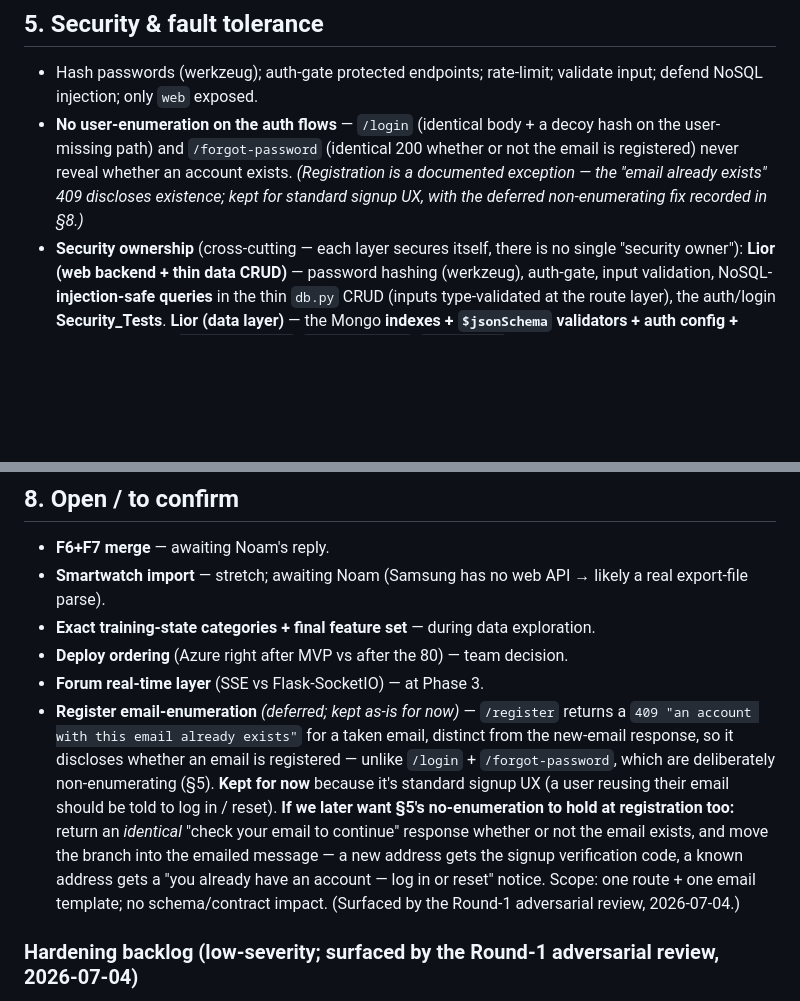
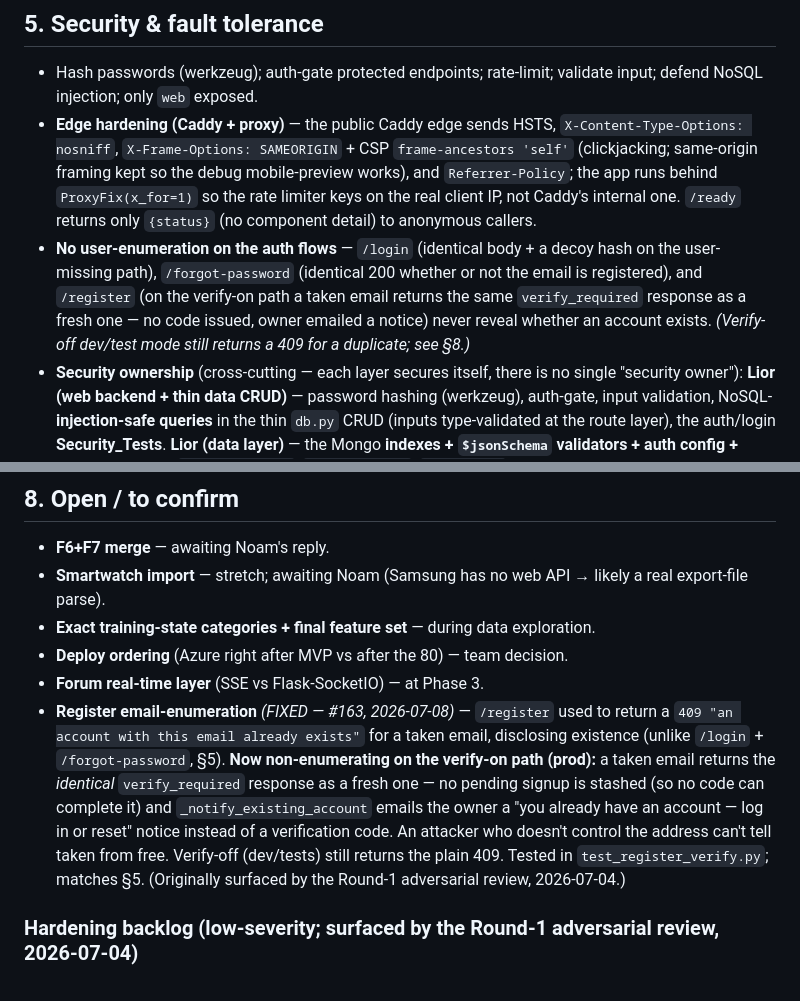
Before and after one commit to LiorBenSidi/work-smarter-not-harder, a Markdown page: docs/DESIGN.md, 2 parts joined by grey strips. GitHub-like rendering; blank space fills up the shorter version.

```diff
--- a/docs/DESIGN.md
+++ b/docs/DESIGN.md
@@ -50,7 +50,8 @@ One pipeline, two capabilities:
 
 ## 5. Security & fault tolerance
 - Hash passwords (werkzeug); auth-gate protected endpoints; rate-limit; validate input; defend NoSQL injection; only `web` exposed.
-- **No user-enumeration on the auth flows** — `/login` (identical body + a decoy hash on the user-missing path) and `/forgot-password` (identical 200 whether or not the email is registered) never reveal whether an account exists. *(Registration is a documented exception — the "email already exists" 409 discloses existence; kept for standard signup UX, with the deferred non-enumerating fix recorded in §8.)*
+- **Edge hardening (Caddy + proxy)** — the public Caddy edge sends HSTS, `X-Content-Type-Options: nosniff`, `X-Frame-Options: SAMEORIGIN` + CSP `frame-ancestors 'self'` (clickjacking; same-origin framing kept so the debug mobile-preview works), and `Referrer-Policy`; the app runs behind `ProxyFix(x_for=1)` so the rate limiter keys on the real client IP, not Caddy's internal one. `/ready` returns only `{status}` (no component detail) to anonymous callers.
+- **No user-enumeration on the auth flows** — `/login` (identical body + a decoy hash on the user-missing path), `/forgot-password` (identical 200 whether or not the email is registered), and `/register` (on the verify-on path a taken email returns the same `verify_required` response as a fresh one — no code issued, owner emailed a notice) never reveal whether an account exists. *(Verify-off dev/test mode still returns a 409 for a duplicate; see §8.)*
 - **Security ownership** (cross-cutting — each layer secures itself, there is no single "security owner"):
   **Lior (web backend + thin data CRUD)** — password hashing (werkzeug), auth-gate, input validation, NoSQL-**injection-safe queries** in the thin `db.py` CRUD (inputs type-validated at the route layer), the auth/login **Security_Tests**.
   **Lior (data layer)** — the Mongo **indexes + `$jsonSchema` validators + auth config + backups + seed** (`ensure_indexes`/`ensure_schema`/`db/seed.py`).
@@ -74,7 +75,7 @@ All **5 course test types** live in `tests/{Unit,Integration,System,Stress,Secur
 - **Exact training-state categories + final feature set** — during data exploration.
 - **Deploy ordering** (Azure right after MVP vs after the 80) — team decision.
 - **Forum real-time layer** (SSE vs Flask-SocketIO) — at Phase 3.
-- **Register email-enumeration** *(deferred; kept as-is for now)* — `/register` returns a `409 "an account with this email already exists"` for a taken email, distinct from the new-email response, so it discloses whether an email is registered — unlike `/login` + `/forgot-password`, which are deliberately non-enumerating (§5). **Kept for now** because it's standard signup UX (a user reusing their email should be told to log in / reset). **If we later want §5's no-enumeration to hold at registration too:** return an *identical* "check your email to continue" response whether or not the email exists, and move the branch into the emailed message — a new address gets the signup verification code, a known address gets a "you already have an account — log in or reset" notice. Scope: one route + one email template; no schema/contract impact. (Surfaced by the Round-1 adversarial review, 2026-07-04.)
+- **Register email-enumeration** *(FIXED — #163, 2026-07-08)* — `/register` used to return a `409 "an account with this email already exists"` for a taken email, disclosing existence (unlike `/login` + `/forgot-password`, §5). **Now non-enumerating on the verify-on path (prod):** a taken email returns the *identical* `verify_required` response as a fresh one — no pending signup is stashed (so no code can complete it) and `_notify_existing_account` emails the owner a "you already have an account — log in or reset" notice instead of a verification code. An attacker who doesn't control the address can't tell taken from free. Verify-off (dev/tests) still returns the plain 409. Tested in `test_register_verify.py`; matches §5. (Originally surfaced by the Round-1 adversarial review, 2026-07-04.)
 
 ### Hardening backlog (low-severity; surfaced by the Round-1 adversarial review, 2026-07-04)
 - **DM send-rate cap is a soft limit** *(deferred — Elad, anti-spam lane)* — the 20-DM / 60 s cap (`RATE_MAX_PER_WINDOW`) is checked non-atomically (`count_since` then `send`), so a concurrent burst from one user can overshoot by up to (concurrency − 1) messages before the counter catches up. Bounded and low-impact. Fix belongs with the flask-limiter anti-spam layer: enforce it atomically (an atomic insert-and-count, or a `@limiter.limit` on `/messages`) instead of the read-then-act check.
```
Also changed, not shown: docs/DEPLOY_DEMO.md (+33 -1 lines).
